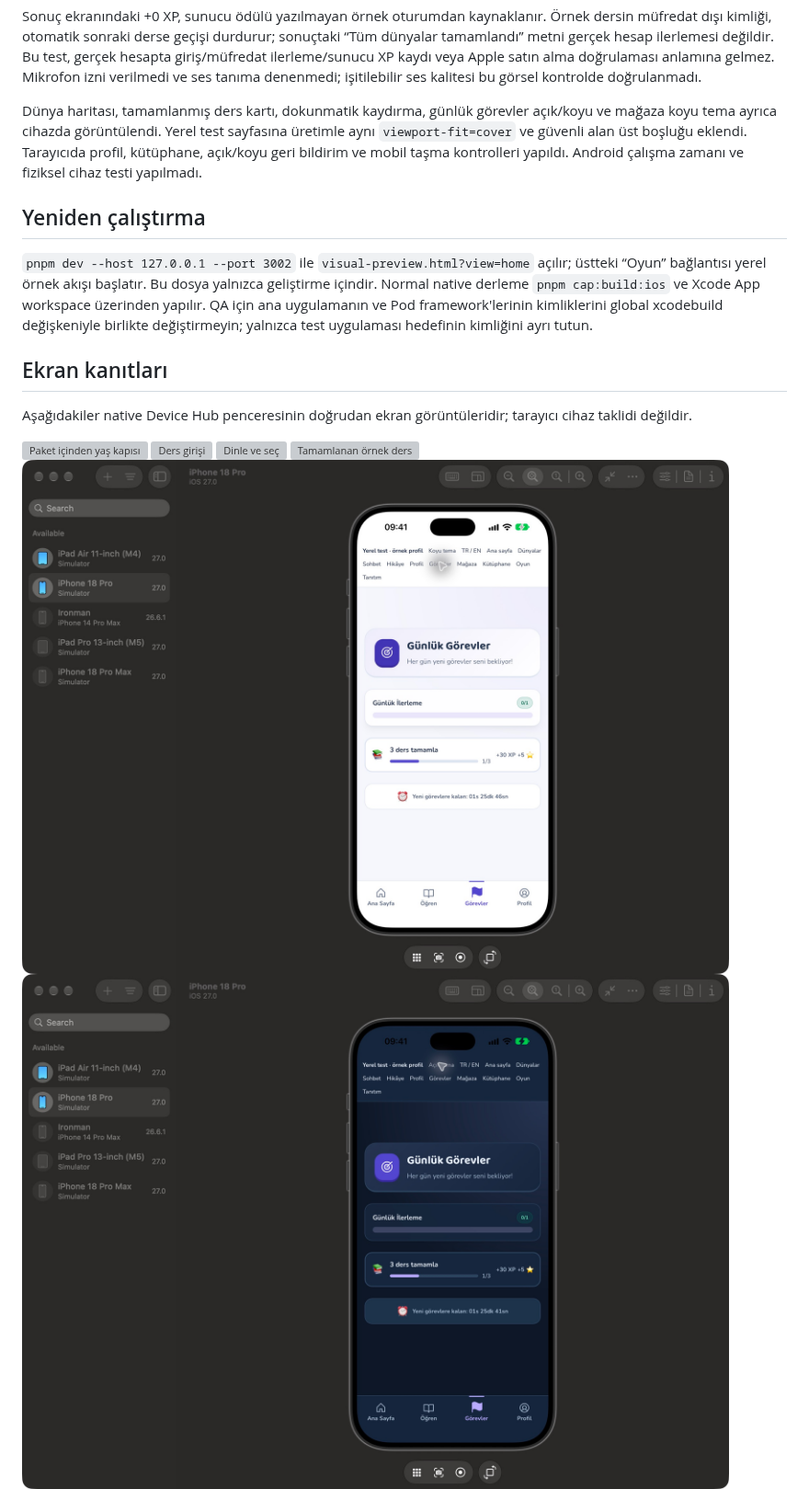
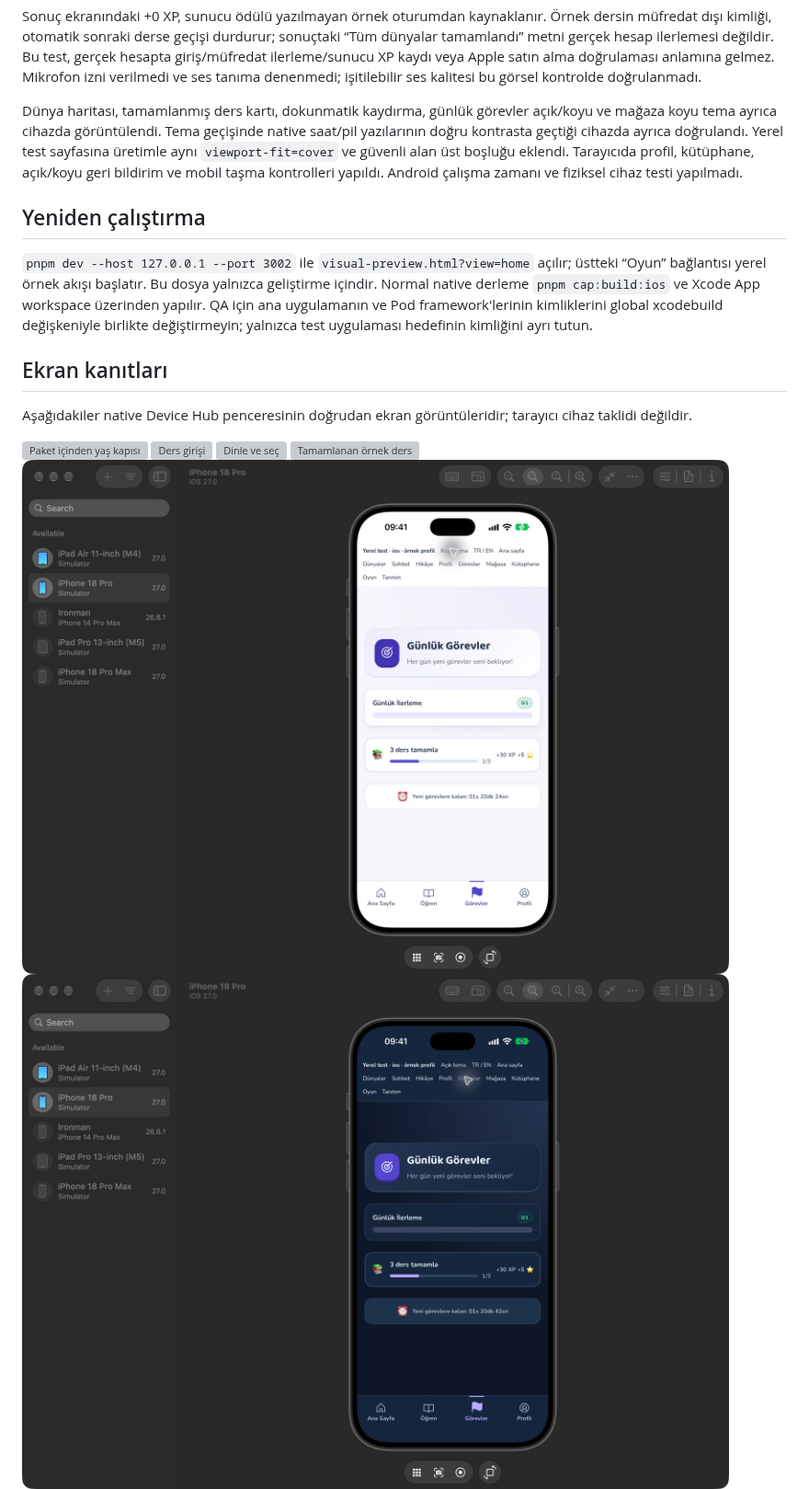
Before and after one commit to veteroner/novalingo, a Markdown page: docs/design/2026-10-21-global-visuals-simulator.md, the part around one of its changes. Shown at 92% size. GitHub-like rendering; pictures changed too: docs/design/screenshots/nova-global-ios-quests-dark.png, docs/design/screenshots/nova-global-ios-quests-light.png, docs/design/screenshots/nova-global-ios-shop-dark.png; grey boxes are pictures that could not be loaded.

Commit message:
docs(ui): record final native theme verification

```diff
--- a/docs/design/2026-10-21-global-visuals-simulator.md
+++ b/docs/design/2026-10-21-global-visuals-simulator.md
@@ -34,7 +36,7 @@ Simülatörde dokunarak tamamlanan akış:
 
 Sonuç ekranındaki +0 XP, sunucu ödülü yazılmayan örnek oturumdan kaynaklanır. Örnek dersin müfredat dışı kimliği, otomatik sonraki derse geçişi durdurur; sonuçtaki “Tüm dünyalar tamamlandı” metni gerçek hesap ilerlemesi değildir. Bu test, gerçek hesapta giriş/müfredat ilerleme/sunucu XP kaydı veya Apple satın alma doğrulaması anlamına gelmez. Mikrofon izni verilmedi ve ses tanıma denenmedi; işitilebilir ses kalitesi bu görsel kontrolde doğrulanmadı.
 
-Dünya haritası, tamamlanmış ders kartı, dokunmatik kaydırma, günlük görevler açık/koyu ve mağaza koyu tema ayrıca cihazda görüntülendi. Yerel test sayfasına üretimle aynı `viewport-fit=cover` ve güvenli alan üst boşluğu eklendi. Tarayıcıda profil, kütüphane, açık/koyu geri bildirim ve mobil taşma kontrolleri yapıldı. Android çalışma zamanı ve fiziksel cihaz testi yapılmadı.
+Dünya haritası, tamamlanmış ders kartı, dokunmatik kaydırma, günlük görevler açık/koyu ve mağaza koyu tema ayrıca cihazda görüntülendi. Tema geçişinde native saat/pil yazılarının doğru kontrasta geçtiği cihazda ayrıca doğrulandı. Yerel test sayfasına üretimle aynı `viewport-fit=cover` ve güvenli alan üst boşluğu eklendi. Tarayıcıda profil, kütüphane, açık/koyu geri bildirim ve mobil taşma kontrolleri yapıldı. Android çalışma zamanı ve fiziksel cihaz testi yapılmadı.
 
 ## Yeniden çalıştırma
 
```
Also changed, not shown: other parts of docs/design/2026-10-21-global-visuals-simulator.md (+4 -2 lines).
